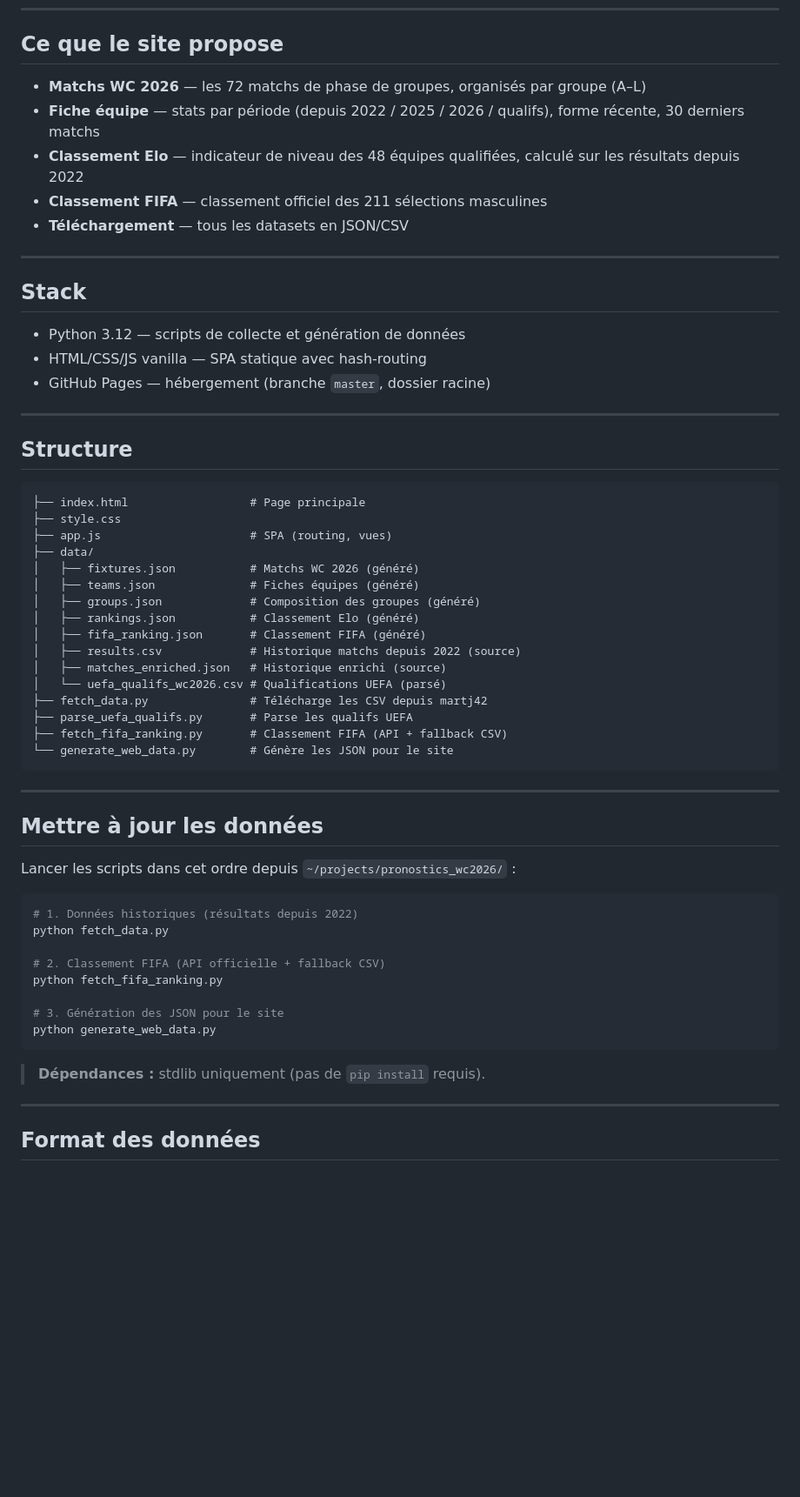
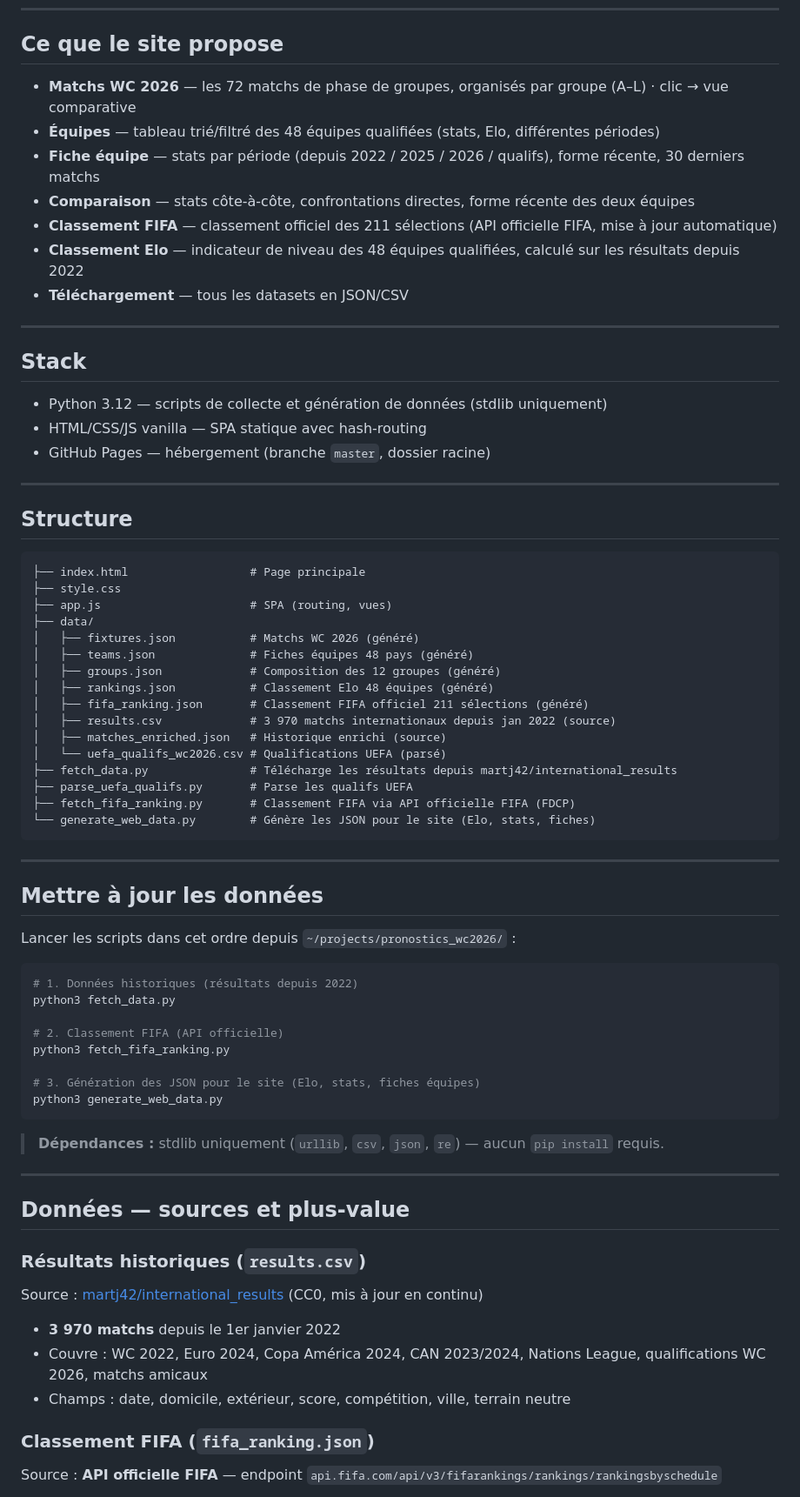
Before and after one commit to romainfjgaspard/pronostics_wc2026, a Markdown page: README.md, the part around one of its changes. Shown at 87% size. Rendered like a GitHub page; blank space fills up the shorter version.

````diff
--- a/README.md
+++ b/README.md
@@ -10,17 +10,19 @@ Site de données pour la **Coupe du Monde 2026** (Canada · États-Unis · Mexiq
 
 ## Ce que le site propose
 
-- **Matchs WC 2026** — les 72 matchs de phase de groupes, organisés par groupe (A–L)
+- **Matchs WC 2026** — les 72 matchs de phase de groupes, organisés par groupe (A–L) · clic → vue comparative
+- **Équipes** — tableau trié/filtré des 48 équipes qualifiées (stats, Elo, différentes périodes)
 - **Fiche équipe** — stats par période (depuis 2022 / 2025 / 2026 / qualifs), forme récente, 30 derniers matchs
+- **Comparaison** — stats côte-à-côte, confrontations directes, forme récente des deux équipes
+- **Classement FIFA** — classement officiel des 211 sélections (API officielle FIFA, mise à jour automatique)
 - **Classement Elo** — indicateur de niveau des 48 équipes qualifiées, calculé sur les résultats depuis 2022
-- **Classement FIFA** — classement officiel des 211 sélections masculines
 - **Téléchargement** — tous les datasets en JSON/CSV
 
 ---
 
 ## Stack
 
-- Python 3.12 — scripts de collecte et génération de données
+- Python 3.12 — scripts de collecte et génération de données (stdlib uniquement)
 - HTML/CSS/JS vanilla — SPA statique avec hash-routing
 - GitHub Pages — hébergement (branche `master`, dossier racine)
 
@@ -34,17 +36,17 @@ Site de données pour la **Coupe du Monde 2026** (Canada · États-Unis · Mexiq
 ├── app.js                      # SPA (routing, vues)
 ├── data/
 │   ├── fixtures.json           # Matchs WC 2026 (généré)
-│   ├── teams.json              # Fiches équipes (généré)
-│   ├── groups.json             # Composition des groupes (généré)
-│   ├── rankings.json           # Classement Elo (généré)
-│   ├── fifa_ranking.json       # Classement FIFA (généré)
-│   ├── results.csv             # Historique matchs depuis 2022 (source)
+│   ├── teams.json              # Fiches équipes 48 pays (généré)
+│   ├── groups.json             # Composition des 12 groupes (généré)
+│   ├── rankings.json           # Classement Elo 48 équipes (généré)
+│   ├── fifa_ranking.json       # Classement FIFA officiel 211 sélections (généré)
+│   ├── results.csv             # 3 970 matchs internationaux depuis jan 2022 (source)
 │   ├── matches_enriched.json   # Historique enrichi (source)
 │   └── uefa_qualifs_wc2026.csv # Qualifications UEFA (parsé)
-├── fetch_data.py               # Télécharge les CSV depuis martj42
+├── fetch_data.py               # Télécharge les résultats depuis martj42/international_results
 ├── parse_uefa_qualifs.py       # Parse les qualifs UEFA
-├── fetch_fifa_ranking.py       # Classement FIFA (API + fallback CSV)
-└── generate_web_data.py        # Génère les JSON pour le site
+├── fetch_fifa_ranking.py       # Classement FIFA via API officielle FIFA (FDCP)
+└── generate_web_data.py        # Génère les JSON pour le site (Elo, stats, fiches)
 ```
 
 ---
@@ -55,17 +57,30 @@ Lancer les scripts dans cet ordre depuis `~/projects/pronostics_wc2026/` :
 
 ```bash
 # 1. Données historiques (résultats depuis 2022)
-python fetch_data.py
+python3 fetch_data.py
 
-# 2. Classement FIFA (API officielle + fallback CSV)
-python fetch_fifa_ranking.py
+# 2. Classement FIFA (API officielle)
+python3 fetch_fifa_ranking.py
 
-# 3. Génération des JSON pour le site
-python generate_web_data.py
+# 3. Génération des JSON pour le site (Elo, stats, fiches équipes)
+python3 generate_web_data.py
 ```
 
-> **Dépendances :** stdlib uniquement (pas de `pip install` requis).
+> **Dépendances :** stdlib uniquement (`urllib`, `csv`, `json`, `re`) — aucun `pip install` requis.
 
 ---
 
-## Format des données
+## Données — sources et plus-value
+
+### Résultats historiques (`results.csv`)
+
+Source : [martj42/international_results](https://github.com/martj42/international_results) (CC0, mis à jour en continu)
+
+- **3 970 matchs** depuis le 1er janvier 2022
+- Couvre : WC 2022, Euro 2024, Copa América 2024, CAN 2023/2024, Nations League, qualifications WC 2026, matchs amicaux
+- Champs : date, domicile, extérieur, score, compétition, ville, terrain neutre
+
+### Classement FIFA (`fifa_ranking.json`)
+
+Source : **API officielle FIFA** — endpoint `api.fifa.com/api/v3/fifarankings/rankings/rankingsbyschedule`
+
````
Also changed, not shown: other parts of README.md (+53 -29 lines).
